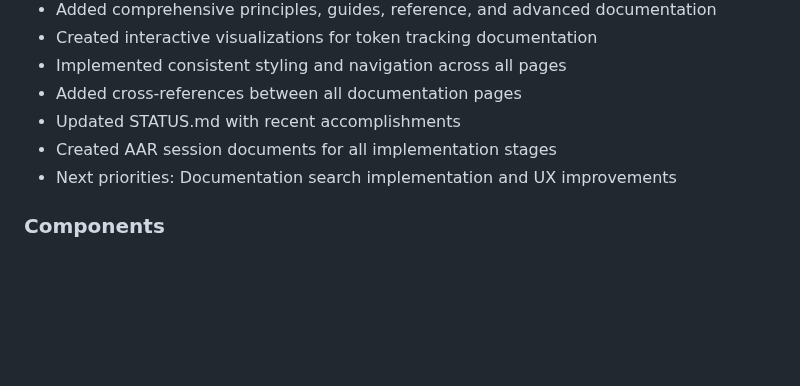
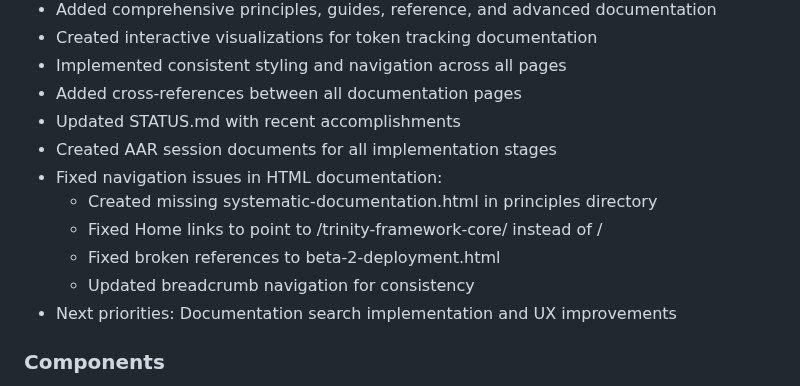
Before and after one commit to jlchatha/trinity-framework-core, a Markdown page: AUTO-COMPACT.md, the part around the change. Drawn GitHub-style; blank space fills up the shorter version.

Commit message:
Update AUTO-COMPACT.md with current implementation context
Added details about HTML documentation navigation fixes:
- Creation of systematic-documentation.html
- Fixed Home links to use correct base path
- Fixed beta-2-deployment.html references
- Updated breadcrumb navigation

🤖 Generated with [Claude Code](https://claude.ai/code)

Co-Authored-By: Claude <noreply@anthropic.com>

```diff
--- a/AUTO-COMPACT.md
+++ b/AUTO-COMPACT.md
@@ -61,6 +61,11 @@ The Context Management System monitors and manages Claude Code's context utiliza
 - Added cross-references between all documentation pages
 - Updated STATUS.md with recent accomplishments
 - Created AAR session documents for all implementation stages
+- Fixed navigation issues in HTML documentation:
+  - Created missing systematic-documentation.html in principles directory
+  - Fixed Home links to point to /trinity-framework-core/ instead of /
+  - Fixed broken references to beta-2-deployment.html
+  - Updated breadcrumb navigation for consistency
 - Next priorities: Documentation search implementation and UX improvements
 
 ### Components
```
